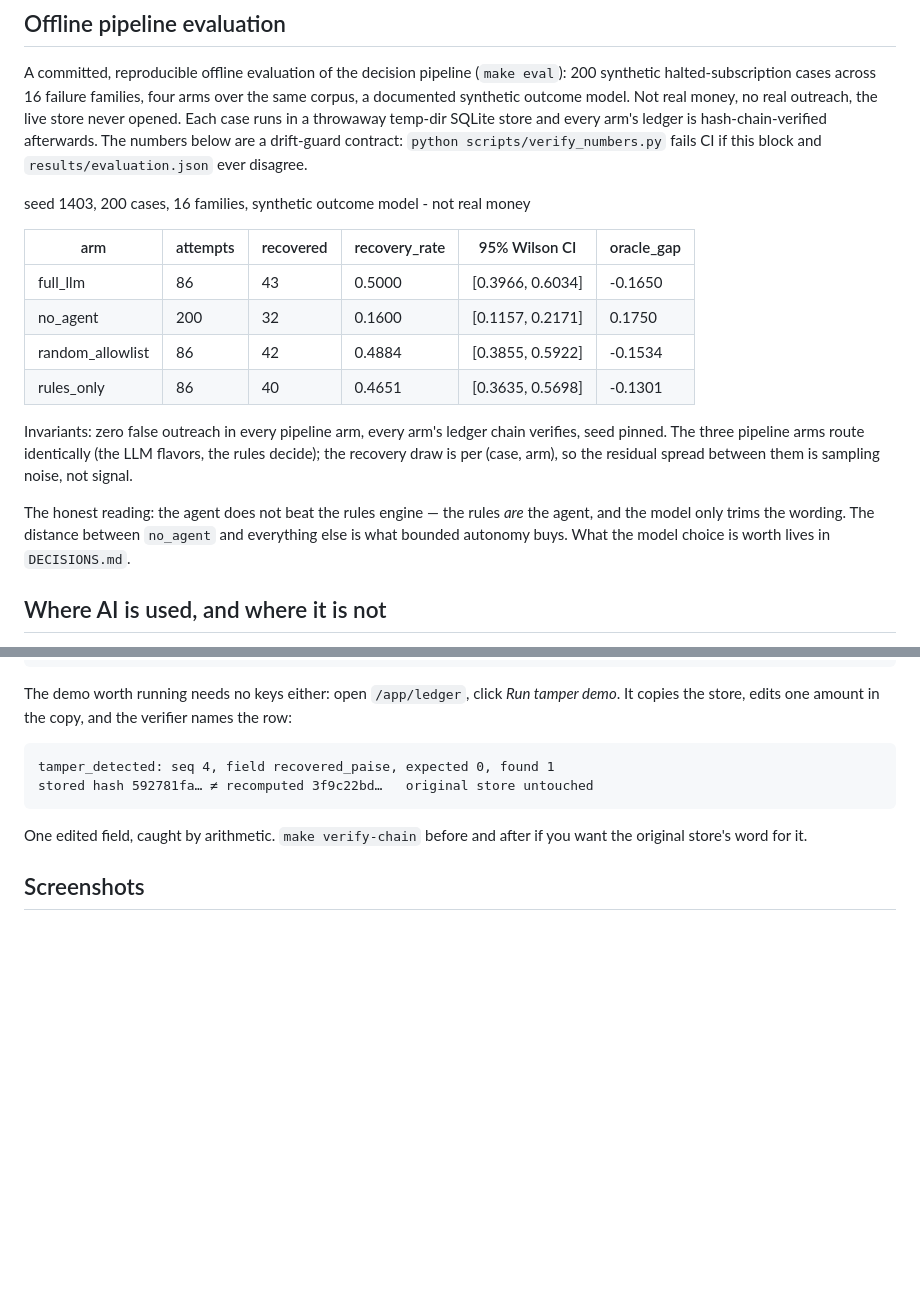
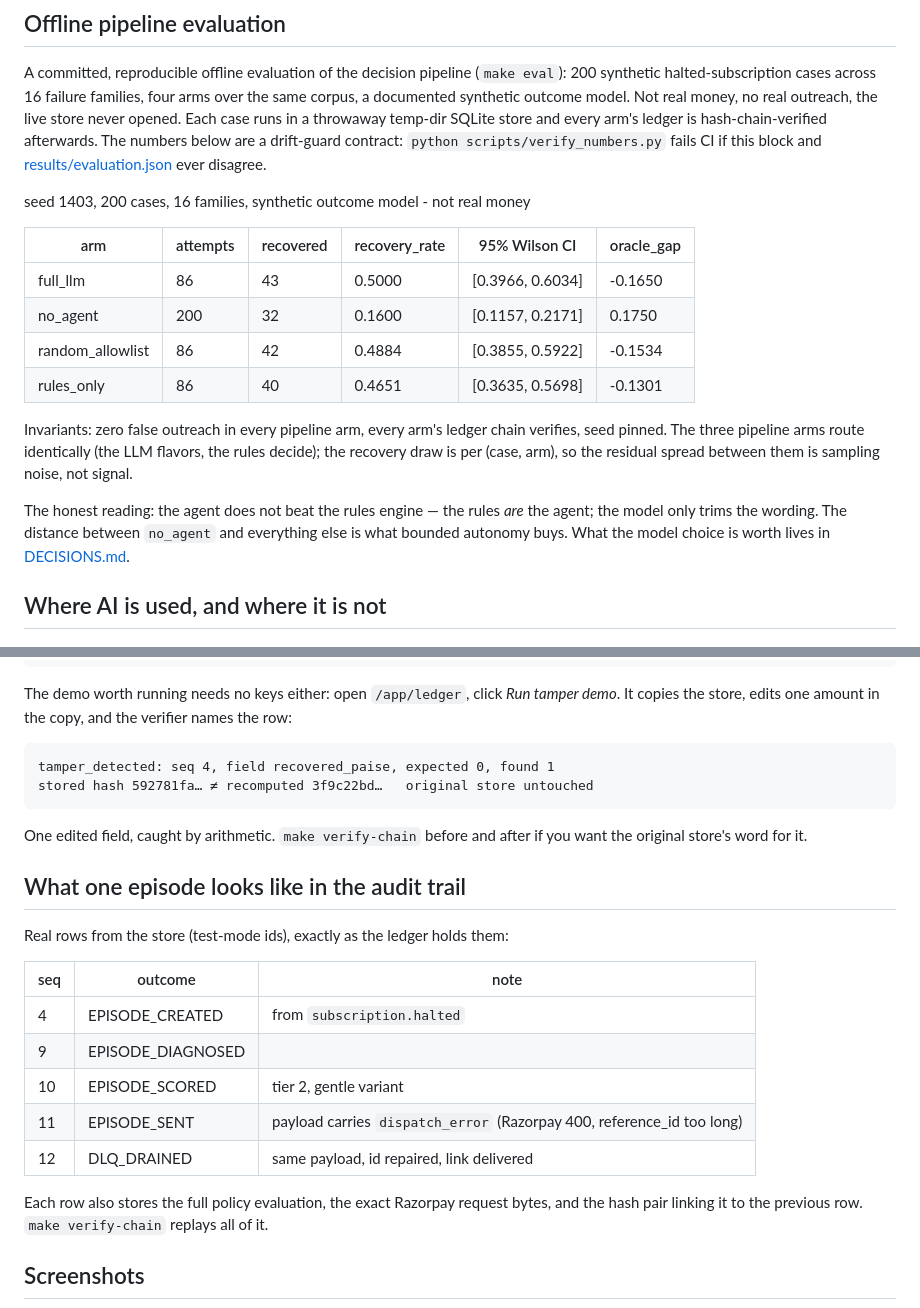
Before and after one commit to krishnav0411/vaapsi, a Markdown page: README.md, 2 parts joined by grey strips. GitHub-like rendering; blank space fills up the shorter version.

```diff
--- a/README.md
+++ b/README.md
@@ -73,7 +87,7 @@ model. Not real money, no real outreach, the live store never opened. Each
 case runs in a throwaway temp-dir SQLite store and every arm's ledger is
 hash-chain-verified afterwards. The numbers below are a drift-guard
 contract: `python scripts/verify_numbers.py` fails CI if this block and
-`results/evaluation.json` ever disagree.
+[results/evaluation.json](results/evaluation.json) ever disagree.
 
 <!-- eval:start -->
 seed 1403, 200 cases, 16 families, synthetic outcome model - not real money
@@ -92,9 +106,9 @@ residual spread between them is sampling noise, not signal.
 <!-- eval:end -->
 
 The honest reading: the agent does not beat the rules engine — the rules
-*are* the agent, and the model only trims the wording. The distance between
+*are* the agent; the model only trims the wording. The distance between
 `no_agent` and everything else is what bounded autonomy buys. What the model
-choice is worth lives in `DECISIONS.md`.
+choice is worth lives in [DECISIONS.md](DECISIONS.md).
 
 ## Where AI is used, and where it is not
 
@@ -156,6 +174,22 @@ stored hash 592781fa… ≠ recomputed 3f9c22bd…   original store untouched
 One edited field, caught by arithmetic. `make verify-chain` before and after
 if you want the original store's word for it.
 
+## What one episode looks like in the audit trail
+
+Real rows from the store (test-mode ids), exactly as the ledger holds them:
+
+| seq | outcome | note |
+|---|---|---|
+| 4 | EPISODE_CREATED | from `subscription.halted` |
+| 9 | EPISODE_DIAGNOSED | |
+| 10 | EPISODE_SCORED | tier 2, gentle variant |
+| 11 | EPISODE_SENT | payload carries `dispatch_error` (Razorpay 400, reference_id too long) |
+| 12 | DLQ_DRAINED | same payload, id repaired, link delivered |
+
+Each row also stores the full policy evaluation, the exact Razorpay request
+bytes, and the hash pair linking it to the previous row. `make verify-chain`
+replays all of it.
+
 ## Screenshots
 
 ![Overview, honest zeros with denominators, live freshness, kill switch](docs/screenshots/01-overview.png)
```
Also changed, not shown: other parts of README.md (+51 -27 lines), docs/screenshots/03-episode-detail-war.png (added), docs/screenshots/05-tamper-demo-card.png (added).
